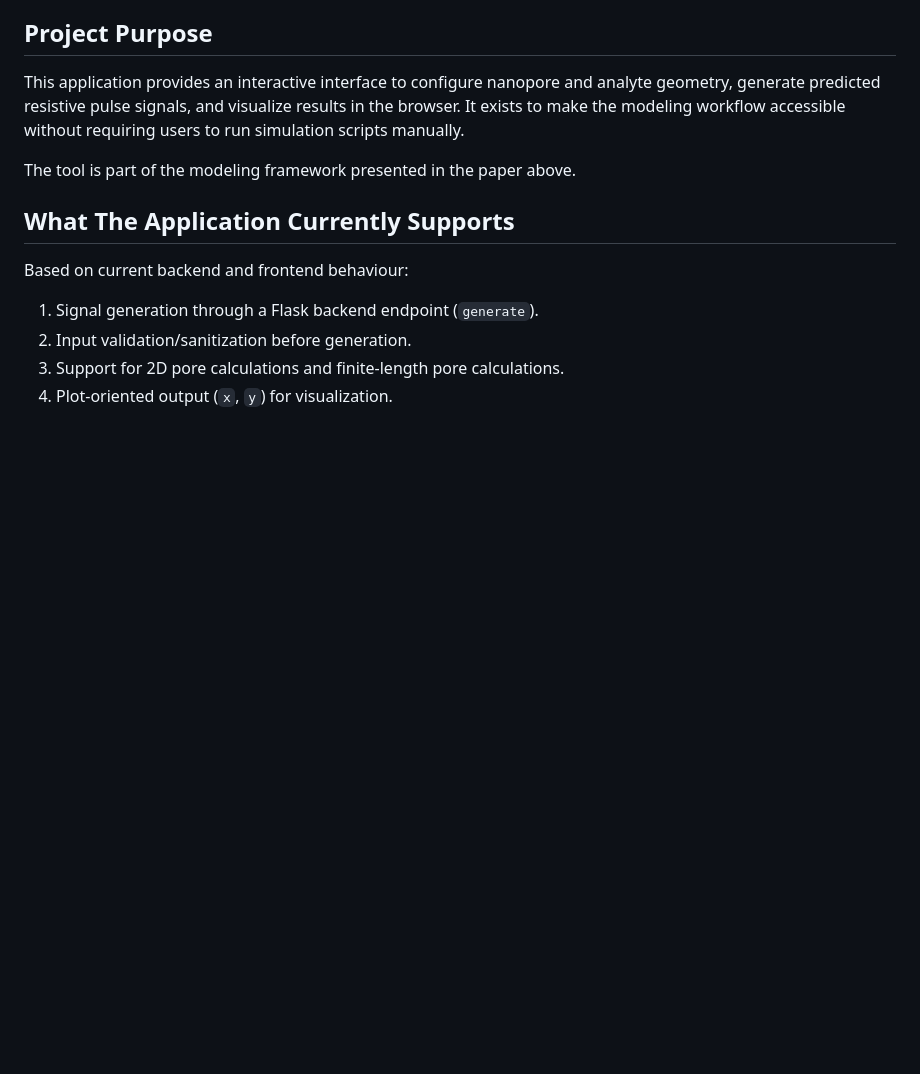
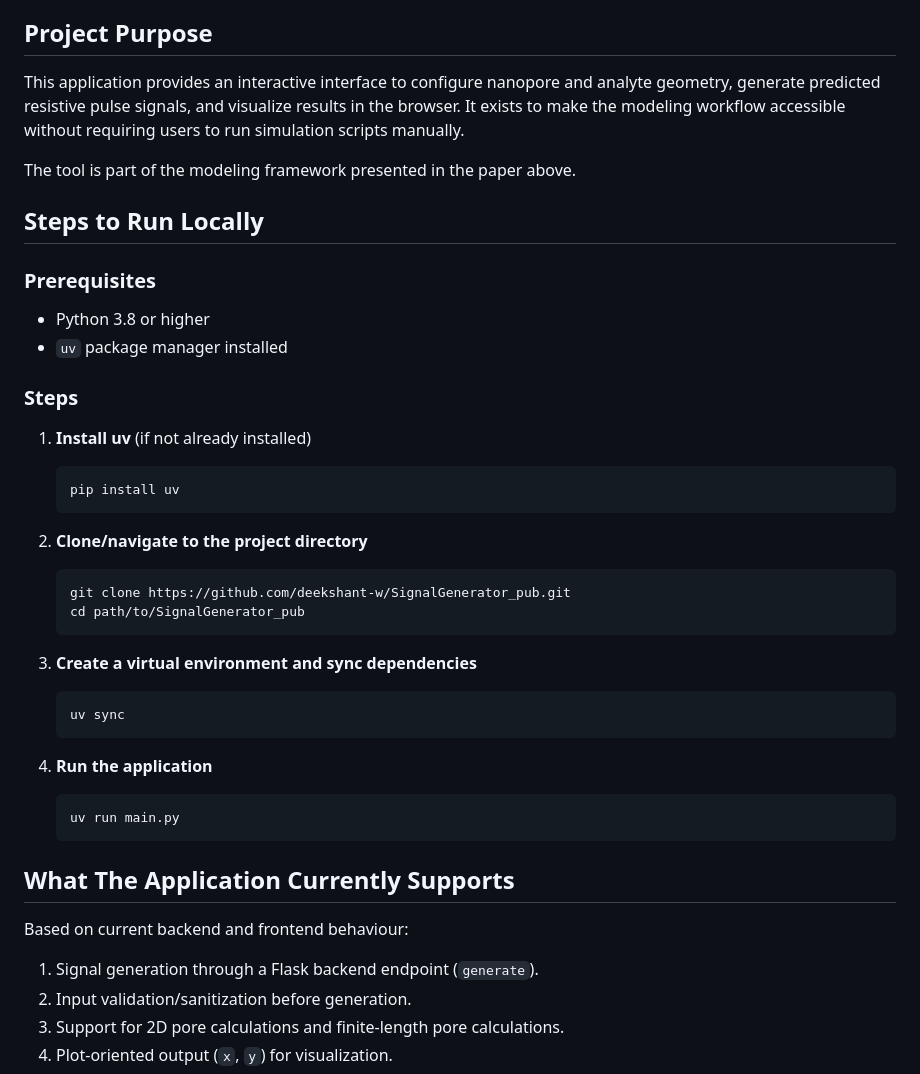
Before and after one commit to deekshant-w/SignalGenerator_pub, a Markdown page: README.md, the part around the change. GitHub-like rendering; blank space fills up the shorter version.

Commit message:
Add uv instructions to README

````diff
--- a/README.md
+++ b/README.md
@@ -20,6 +20,36 @@ arXiv:2411.05589 (v2, 2025).
 This application provides an interactive interface to configure nanopore and analyte geometry, generate predicted resistive pulse signals, and visualize results in the browser. It exists to make the modeling workflow accessible without requiring users to run simulation scripts manually.
 
 The tool is part of the modeling framework presented in the paper above.
+
+## Steps to Run Locally
+
+### Prerequisites
+- Python 3.8 or higher
+- `uv` package manager installed
+
+### Steps
+
+1. **Install uv** (if not already installed)
+   ```bash
+   pip install uv
+   ```
+
+2. **Clone/navigate to the project directory**
+   ```bash
+   git clone https://github.com/deekshant-w/SignalGenerator_pub.git
+   cd path/to/SignalGenerator_pub
+   ```
+
+3. **Create a virtual environment and sync dependencies**
+   ```bash
+   uv sync
+   ```
+
+5. **Run the application**
+   ```bash
+   uv run main.py
+   ```
+
 
 ## What The Application Currently Supports
 
````
